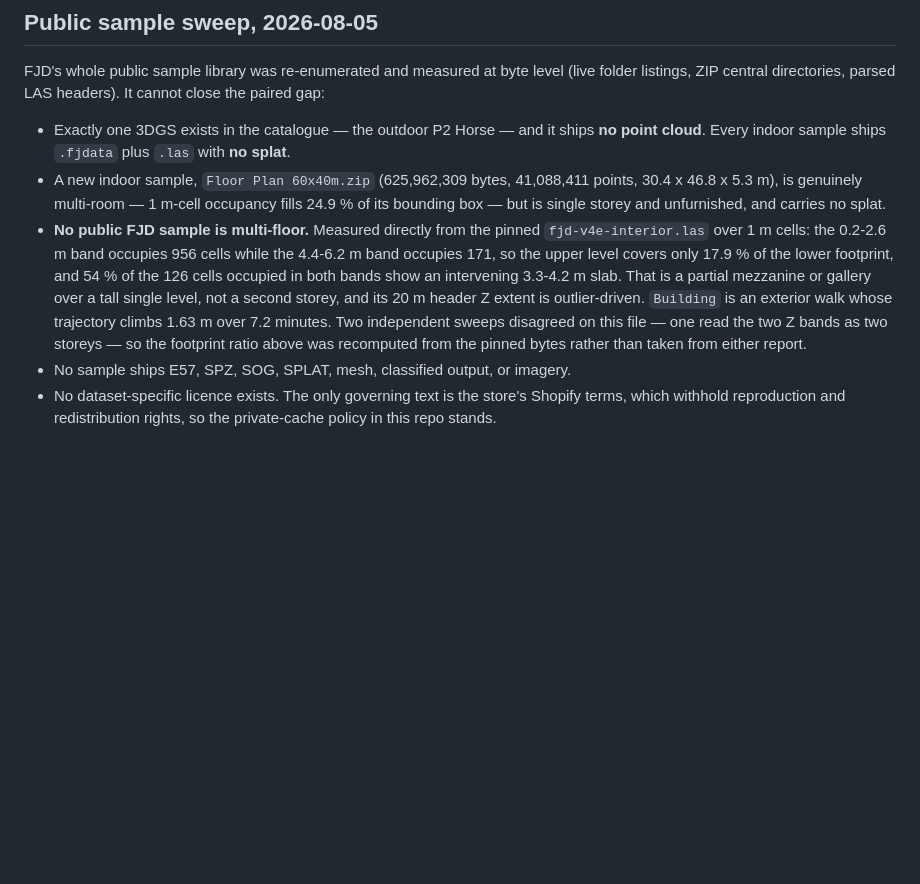
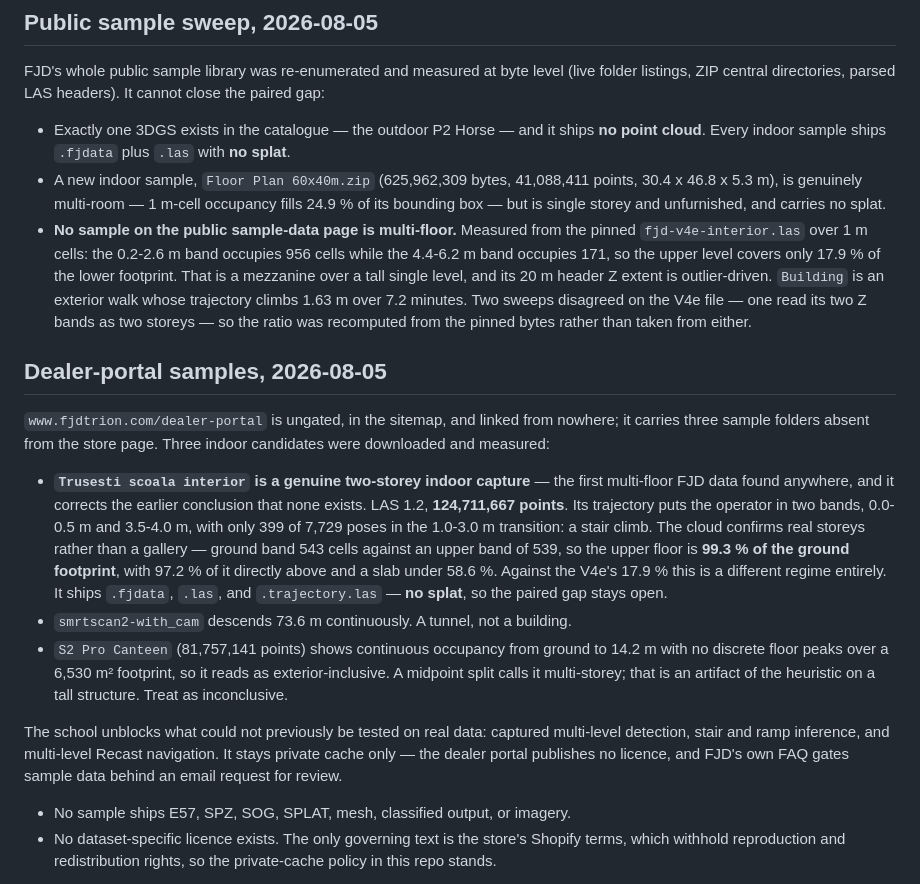
Before and after one commit to Whyme-Labs/spatial-platform-demo, a Markdown page: docs/verification/fjd-sample-corpus.md, the part around the change. GitHub-like rendering; blank space fills up the shorter version.

Commit message:
Correct the multi-floor conclusion: one FJD sample is two storeys
An ungated dealer portal, linked from nowhere but present in FJD's sitemap,
carries three sample folders the store page omits. Measuring its indoor
candidates overturns the earlier finding that no public FJD capture is
multi-floor.

Trusesti scoala interior is a real two-storey school: 124.7 M points, an
operator trajectory occupying 0.0-0.5 m and 3.5-4.0 m with only 399 of 7,729
poses in the transition, and an upper floor covering 99.3 % of the ground
footprint. The V4e mezzanine covers 17.9 %, so the two are not comparable
cases. It carries no splat, so the paired visual-plus-geometry gap is
unchanged, but it does unblock captured multi-level detection, stair
inference, and multi-level Recast navigation against real data.

The tunnel sample descends 73.6 m continuously and is not a building. The
canteen shows no discrete floor peaks over a 6,530 m2 footprint and reads as
exterior-inclusive; a midpoint split calls it multi-storey, which is an
artifact of the heuristic, so it is recorded as inconclusive.

Everything stays private cache only: the portal publishes no licence and FJD
gates sample data behind an email request for review.

Co-Authored-By: Claude Fable 5 <noreply@anthropic.com>

```diff
--- a/docs/verification/fjd-sample-corpus.md
+++ b/docs/verification/fjd-sample-corpus.md
@@ -129,16 +129,42 @@ close the paired gap:
   points, 30.4 x 46.8 x 5.3 m), is genuinely multi-room — 1 m-cell occupancy
   fills 24.9 % of its bounding box — but is single storey and unfurnished, and
   carries no splat.
-- **No public FJD sample is multi-floor.** Measured directly from the pinned
-  `fjd-v4e-interior.las` over 1 m cells: the 0.2-2.6 m band occupies 956 cells
-  while the 4.4-6.2 m band occupies 171, so the upper level covers only 17.9 %
-  of the lower footprint, and 54 % of the 126 cells occupied in both bands show
-  an intervening 3.3-4.2 m slab. That is a partial mezzanine or gallery over a
-  tall single level, not a second storey, and its 20 m header Z extent is
-  outlier-driven. `Building` is an exterior walk whose trajectory climbs 1.63 m
-  over 7.2 minutes. Two independent sweeps disagreed on this file — one read
-  the two Z bands as two storeys — so the footprint ratio above was recomputed
-  from the pinned bytes rather than taken from either report.
+- **No sample on the public sample-data page is multi-floor.** Measured from
+  the pinned `fjd-v4e-interior.las` over 1 m cells: the 0.2-2.6 m band occupies
+  956 cells while the 4.4-6.2 m band occupies 171, so the upper level covers
+  only 17.9 % of the lower footprint. That is a mezzanine over a tall single
+  level, and its 20 m header Z extent is outlier-driven. `Building` is an
+  exterior walk whose trajectory climbs 1.63 m over 7.2 minutes. Two sweeps
+  disagreed on the V4e file — one read its two Z bands as two storeys — so the
+  ratio was recomputed from the pinned bytes rather than taken from either.
+
+## Dealer-portal samples, 2026-08-05
+
+`www.fjdtrion.com/dealer-portal` is ungated, in the sitemap, and linked from
+nowhere; it carries three sample folders absent from the store page. Three
+indoor candidates were downloaded and measured:
+
+- **`Trusesti scoala interior` is a genuine two-storey indoor capture** — the
+  first multi-floor FJD data found anywhere, and it corrects the earlier
+  conclusion that none exists. LAS 1.2, **124,711,667 points**. Its trajectory
+  puts the operator in two bands, 0.0-0.5 m and 3.5-4.0 m, with only 399 of
+  7,729 poses in the 1.0-3.0 m transition: a stair climb. The cloud confirms
+  real storeys rather than a gallery — ground band 543 cells against an upper
+  band of 539, so the upper floor is **99.3 % of the ground footprint**, with
+  97.2 % of it directly above and a slab under 58.6 %. Against the V4e's 17.9 %
+  this is a different regime entirely. It ships `.fjdata`, `.las`, and
+  `.trajectory.las` — **no splat**, so the paired gap stays open.
+- `smrtscan2-with_cam` descends 73.6 m continuously. A tunnel, not a building.
+- `S2 Pro Canteen` (81,757,141 points) shows continuous occupancy from ground
+  to 14.2 m with no discrete floor peaks over a 6,530 m² footprint, so it reads
+  as exterior-inclusive. A midpoint split calls it multi-storey; that is an
+  artifact of the heuristic on a tall structure. Treat as inconclusive.
+
+The school unblocks what could not previously be tested on real data: captured
+multi-level detection, stair and ramp inference, and multi-level Recast
+navigation. It stays private cache only — the dealer portal publishes no
+licence, and FJD's own FAQ gates sample data behind an email request for
+review.
 - No sample ships E57, SPZ, SOG, SPLAT, mesh, classified output, or imagery.
 - No dataset-specific licence exists. The only governing text is the store's
   Shopify terms, which withhold reproduction and redistribution rights, so the
```
